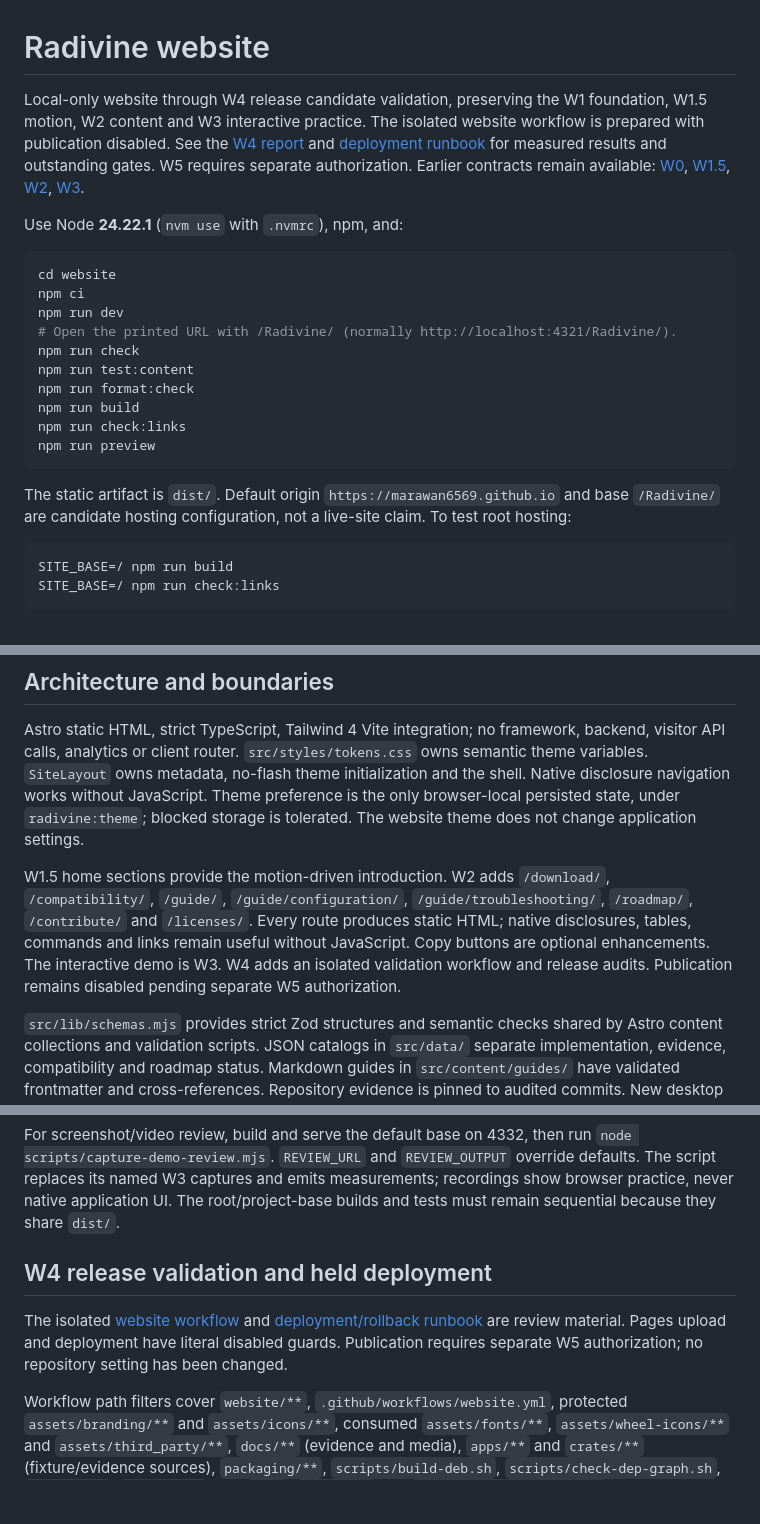
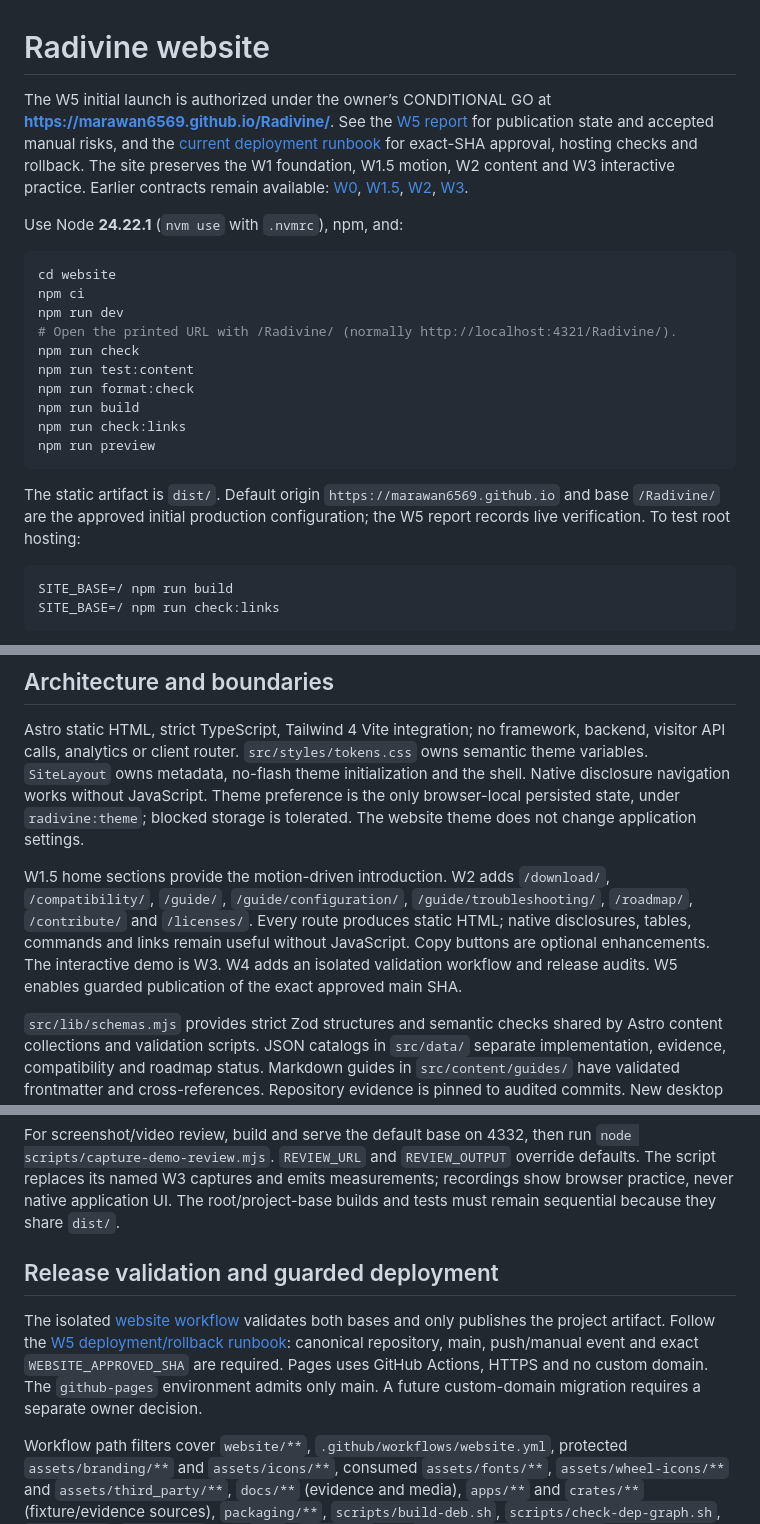
Before and after one commit to marawan6569/Radivine, a Markdown page: website/README.md, 3 parts joined by grey strips. Drawn GitHub-style; blank space fills up the shorter version.

Commit message:
docs(website): align contributor guide with W5 publication

````diff
--- a/website/README.md
+++ b/website/README.md
@@ -1,6 +1,6 @@
 # Radivine website
 
-Local-only website through W4 release candidate validation, preserving the W1 foundation, W1.5 motion, W2 content and W3 interactive practice. The isolated website workflow is prepared with publication disabled. See the [W4 report](../docs/test-reports/W4.md) and [deployment runbook](../docs/website/W4-deployment.md) for measured results and outstanding gates. W5 requires separate authorization. Earlier contracts remain available: [W0](../docs/website/W0-contract.md), [W1.5](../docs/website/W1.5-motion.md), [W2](../docs/test-reports/W2.md), [W3](../docs/website/W3-demo.md).
+The W5 initial launch is authorized under the owner’s CONDITIONAL GO at **https://marawan6569.github.io/Radivine/**. See the [W5 report](../docs/test-reports/W5.md) for publication state and accepted manual risks, and the [current deployment runbook](../docs/website/W5-deployment.md) for exact-SHA approval, hosting checks and rollback. The site preserves the W1 foundation, W1.5 motion, W2 content and W3 interactive practice. Earlier contracts remain available: [W0](../docs/website/W0-contract.md), [W1.5](../docs/website/W1.5-motion.md), [W2](../docs/test-reports/W2.md), [W3](../docs/website/W3-demo.md).
 
 Use Node **24.22.1** (`nvm use` with `.nvmrc`), npm, and:
 
@@ -17,7 +17,7 @@ npm run check:links
 npm run preview
 ```
 
-The static artifact is `dist/`. Default origin `https://marawan6569.github.io` and base `/Radivine/` are candidate hosting configuration, not a live-site claim. To test root hosting:
+The static artifact is `dist/`. Default origin `https://marawan6569.github.io` and base `/Radivine/` are the approved initial production configuration; the W5 report records live verification. To test root hosting:
 
 ```sh
 SITE_BASE=/ npm run build
@@ -39,7 +39,7 @@ Playwright starts its own loopback static server against the production artifact
 
 Astro static HTML, strict TypeScript, Tailwind 4 Vite integration; no framework, backend, visitor API calls, analytics or client router. `src/styles/tokens.css` owns semantic theme variables. `SiteLayout` owns metadata, no-flash theme initialization and the shell. Native disclosure navigation works without JavaScript. Theme preference is the only browser-local persisted state, under `radivine:theme`; blocked storage is tolerated. The website theme does not change application settings.
 
-W1.5 home sections provide the motion-driven introduction. W2 adds `/download/`, `/compatibility/`, `/guide/`, `/guide/configuration/`, `/guide/troubleshooting/`, `/roadmap/`, `/contribute/` and `/licenses/`. Every route produces static HTML; native disclosures, tables, commands and links remain useful without JavaScript. Copy buttons are optional enhancements. The interactive demo is W3. W4 adds an isolated validation workflow and release audits. Publication remains disabled pending separate W5 authorization.
+W1.5 home sections provide the motion-driven introduction. W2 adds `/download/`, `/compatibility/`, `/guide/`, `/guide/configuration/`, `/guide/troubleshooting/`, `/roadmap/`, `/contribute/` and `/licenses/`. Every route produces static HTML; native disclosures, tables, commands and links remain useful without JavaScript. Copy buttons are optional enhancements. The interactive demo is W3. W4 adds an isolated validation workflow and release audits. W5 enables guarded publication of the exact approved main SHA.
 
 `src/lib/schemas.mjs` provides strict Zod structures and semantic checks shared by Astro content collections and validation scripts. JSON catalogs in `src/data/` separate implementation, evidence, compatibility and roadmap status. Markdown guides in `src/content/guides/` have validated frontmatter and cross-references. Repository evidence is pinned to audited commits. New desktop verification needs a dated report and named environment; source inspection is not manual testing.
 
@@ -134,9 +134,9 @@ The native reference emitter never creates a window or executes an action. Revie
 
 For screenshot/video review, build and serve the default base on 4332, then run `node scripts/capture-demo-review.mjs`. `REVIEW_URL` and `REVIEW_OUTPUT` override defaults. The script replaces its named W3 captures and emits measurements; recordings show browser practice, never native application UI. The root/project-base builds and tests must remain sequential because they share `dist/`.
 
-## W4 release validation and held deployment
+## Release validation and guarded deployment
 
-The isolated [website workflow](../.github/workflows/website.yml) and [deployment/rollback runbook](../docs/website/W4-deployment.md) are review material. Pages upload and deployment have literal disabled guards. Publication requires separate W5 authorization; no repository setting has been changed.
+The isolated [website workflow](../.github/workflows/website.yml) validates both bases and only publishes the project artifact. Follow the [W5 deployment/rollback runbook](../docs/website/W5-deployment.md): canonical repository, main, push/manual event and exact `WEBSITE_APPROVED_SHA` are required. Pages uses GitHub Actions, HTTPS and no custom domain. The `github-pages` environment admits only main. A future custom-domain migration requires a separate owner decision.
 
 Workflow path filters cover `website/**`, `.github/workflows/website.yml`, protected `assets/branding/**` and `assets/icons/**`, consumed `assets/fonts/**`, `assets/wheel-icons/**` and `assets/third_party/**`, `docs/**` (evidence and media), `apps/**` and `crates/**` (fixture/evidence sources), `packaging/**`, `scripts/build-deb.sh`, `scripts/check-dep-graph.sh`, `Cargo.toml`, `Cargo.lock`, root `*.md`, `LICENSE-*` and `.github/workflows/ci.yml` (toolchain evidence). These filters trigger website validation when consumed inputs drift; they do not authorize edits to those inputs. Existing Rust CI remains independent and unchanged.
 
````
Also changed, not shown: other parts of website/README.md (+2 -0 lines).
